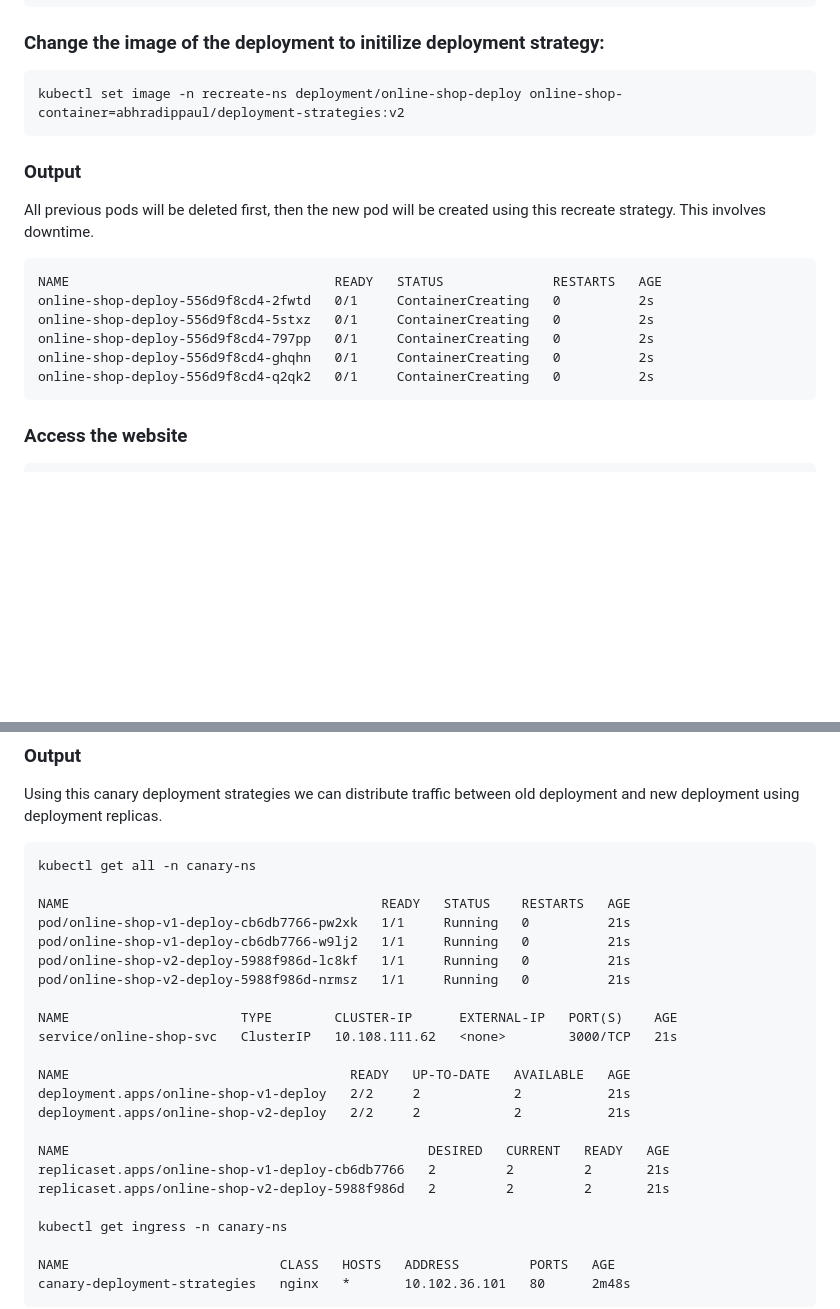
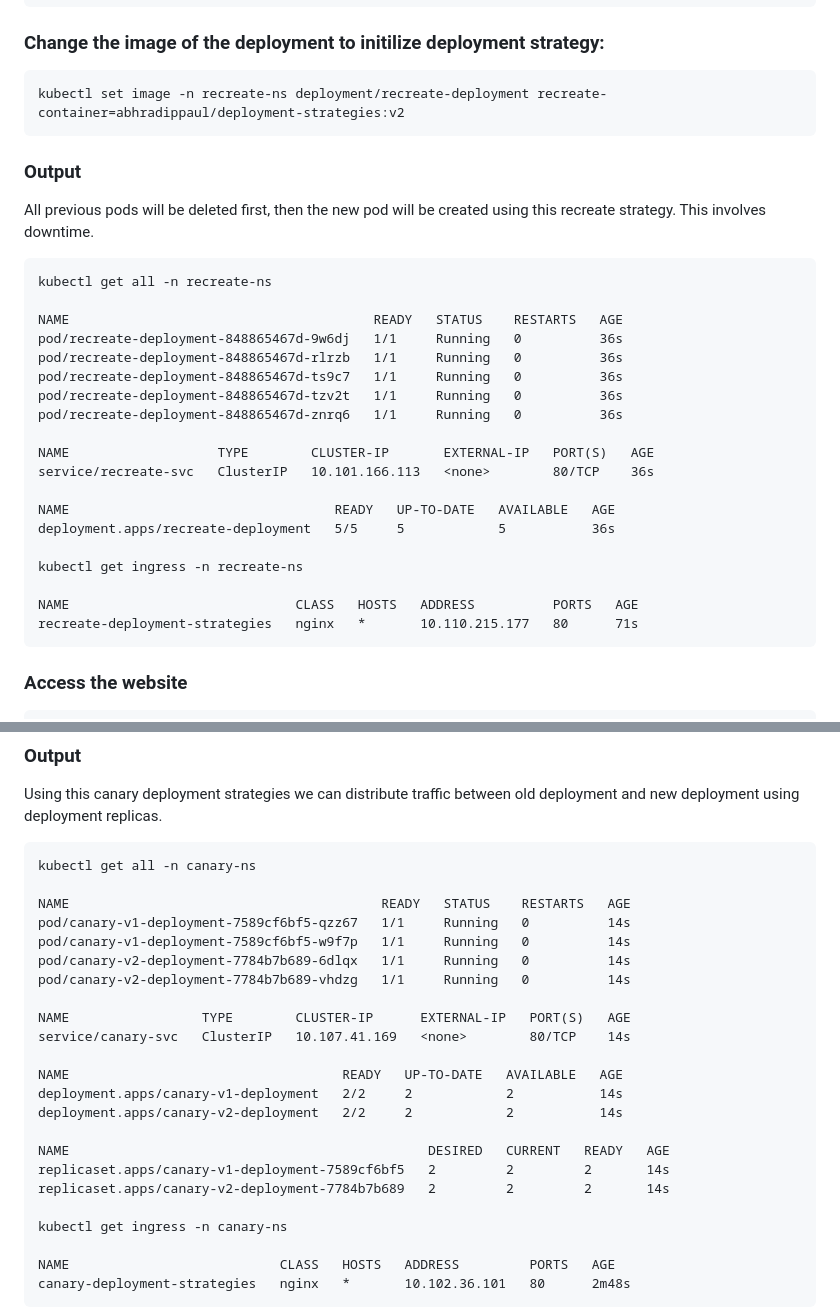
Before and after one commit to abhradippaul/K8S-Projects, a Markdown page: deployment-strategies/readme.md, 2 parts joined by grey strips. Rendered like a GitHub page; blank space fills up the shorter version.

````diff
--- a/deployment-strategies/readme.md
+++ b/deployment-strategies/readme.md
@@ -151,7 +147,7 @@ kubectl apply -f .
 ### Change the image of the deployment to initilize deployment strategy:
 
 ```
-kubectl set image -n recreate-ns deployment/online-shop-deploy online-shop-container=abhradippaul/deployment-strategies:v2
+kubectl set image -n recreate-ns deployment/recreate-deployment recreate-container=abhradippaul/deployment-strategies:v2
 ```
 
 ### Output
@@ -159,12 +155,25 @@ kubectl set image -n recreate-ns deployment/online-shop-deploy online-shop-conta
 All previous pods will be deleted first, then the new pod will be created using this recreate strategy. This involves downtime.
 
 ```
-NAME                                  READY   STATUS              RESTARTS   AGE
-online-shop-deploy-556d9f8cd4-2fwtd   0/1     ContainerCreating   0          2s
-online-shop-deploy-556d9f8cd4-5stxz   0/1     ContainerCreating   0          2s
-online-shop-deploy-556d9f8cd4-797pp   0/1     ContainerCreating   0          2s
-online-shop-deploy-556d9f8cd4-ghqhn   0/1     ContainerCreating   0          2s
-online-shop-deploy-556d9f8cd4-q2qk2   0/1     ContainerCreating   0          2s
+kubectl get all -n recreate-ns
+
+NAME                                       READY   STATUS    RESTARTS   AGE
+pod/recreate-deployment-848865467d-9w6dj   1/1     Running   0          36s
+pod/recreate-deployment-848865467d-rlrzb   1/1     Running   0          36s
+pod/recreate-deployment-848865467d-ts9c7   1/1     Running   0          36s
+pod/recreate-deployment-848865467d-tzv2t   1/1     Running   0          36s
+pod/recreate-deployment-848865467d-znrq6   1/1     Running   0          36s
+
+NAME                   TYPE        CLUSTER-IP       EXTERNAL-IP   PORT(S)   AGE
+service/recreate-svc   ClusterIP   10.101.166.113   <none>        80/TCP    36s
+
+NAME                                  READY   UP-TO-DATE   AVAILABLE   AGE
+deployment.apps/recreate-deployment   5/5     5            5           36s
+
+kubectl get ingress -n recreate-ns
+
+NAME                             CLASS   HOSTS   ADDRESS          PORTS   AGE
+recreate-deployment-strategies   nginx   *       10.110.215.177   80      71s
 ```
 
 ### Access the website
@@ -304,21 +313,21 @@ Using this canary deployment strategies we can distribute traffic between old de
 kubectl get all -n canary-ns
 
 NAME                                        READY   STATUS    RESTARTS   AGE
-pod/online-shop-v1-deploy-cb6db7766-pw2xk   1/1     Running   0          21s
-pod/online-shop-v1-deploy-cb6db7766-w9lj2   1/1     Running   0          21s
-pod/online-shop-v2-deploy-5988f986d-lc8kf   1/1     Running   0          21s
-pod/online-shop-v2-deploy-5988f986d-nrmsz   1/1     Running   0          21s
+pod/canary-v1-deployment-7589cf6bf5-qzz67   1/1     Running   0          14s
+pod/canary-v1-deployment-7589cf6bf5-w9f7p   1/1     Running   0          14s
+pod/canary-v2-deployment-7784b7b689-6dlqx   1/1     Running   0          14s
+pod/canary-v2-deployment-7784b7b689-vhdzg   1/1     Running   0          14s
 
-NAME                      TYPE        CLUSTER-IP      EXTERNAL-IP   PORT(S)    AGE
-service/online-shop-svc   ClusterIP   10.108.111.62   <none>        3000/TCP   21s
+NAME                 TYPE        CLUSTER-IP      EXTERNAL-IP   PORT(S)   AGE
+service/canary-svc   ClusterIP   10.107.41.169   <none>        80/TCP    14s
 
-NAME                                    READY   UP-TO-DATE   AVAILABLE   AGE
-deployment.apps/online-shop-v1-deploy   2/2     2            2           21s
-deployment.apps/online-shop-v2-deploy   2/2     2            2           21s
+NAME                                   READY   UP-TO-DATE   AVAILABLE   AGE
+deployment.apps/canary-v1-deployment   2/2     2            2           14s
+deployment.apps/canary-v2-deployment   2/2     2            2           14s
 
 NAME                                              DESIRED   CURRENT   READY   AGE
-replicaset.apps/online-shop-v1-deploy-cb6db7766   2         2         2       21s
-replicaset.apps/online-shop-v2-deploy-5988f986d   2         2         2       21s
+replicaset.apps/canary-v1-deployment-7589cf6bf5   2         2         2       14s
+replicaset.apps/canary-v2-deployment-7784b7b689   2         2         2       14s
 
 kubectl get ingress -n canary-ns
 
````
Also changed, not shown: other parts of deployment-strategies/readme.md (+35 -39 lines).
